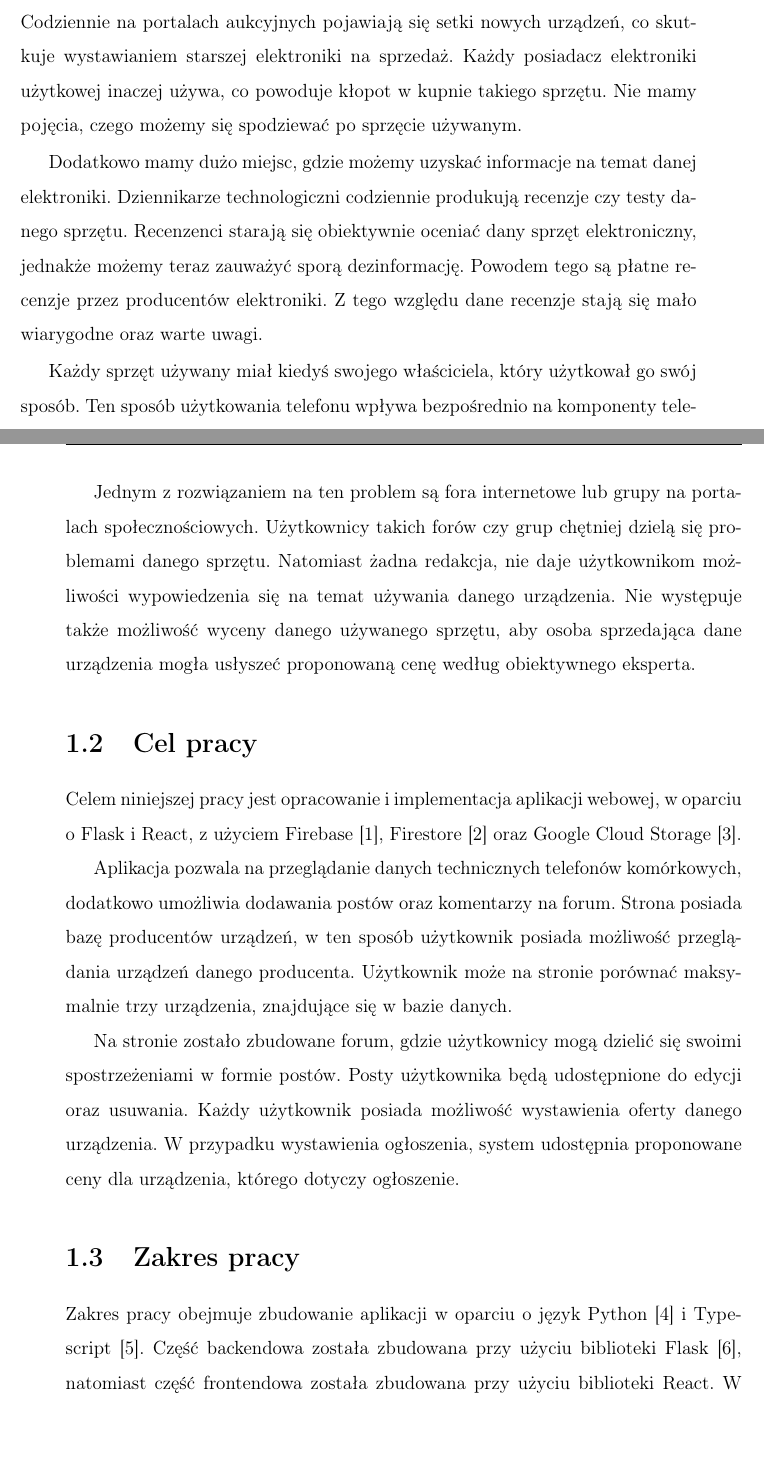
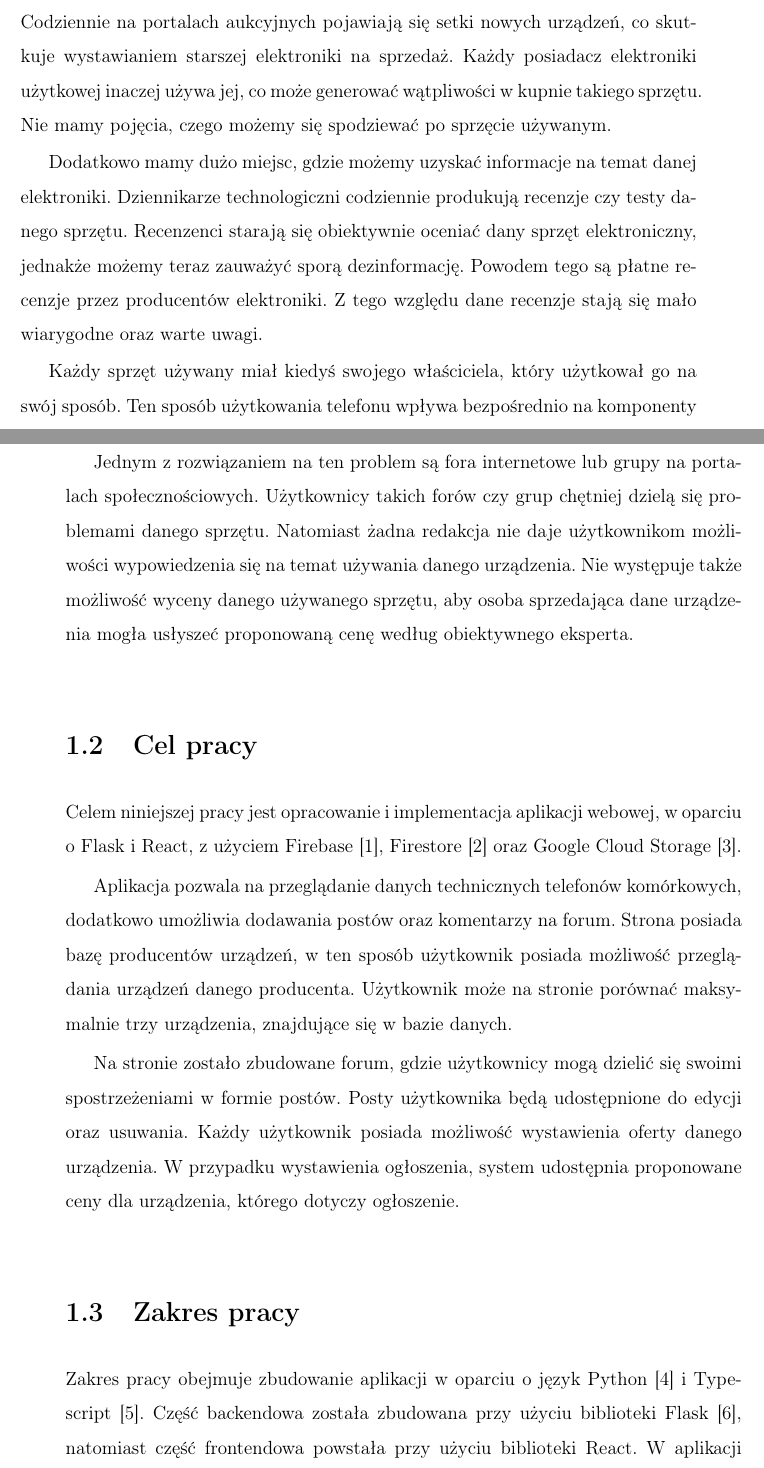
Before and after one commit to amelinium23/bachelor-thesis, a LaTeX document (main.tex, which reads chapters/chapter1.tex): two parts of pages 4 and 5 of 53, joined at a grey line, cut so that both start at the same text, the shorter picture padded with empty space. Compiled offline with pdfLaTeX.

Commit message:
fix(chapter1): fixes from review 24.12

```diff
--- a/chapters/chapter1.tex
+++ b/chapters/chapter1.tex
@@ -1,11 +1,11 @@
 \section{Problematyka}
-Codziennie na portalach aukcyjnych pojawiają się setki nowych urządzeń, co skutkuje wystawianiem starszej elektroniki na sprzedaż. Każdy posiadacz elektroniki użytkowej inaczej używa, co powoduje kłopot w kupnie takiego sprzętu. Nie mamy pojęcia, czego możemy się spodziewać po sprzęcie używanym.
+Codziennie na portalach aukcyjnych pojawiają się setki nowych urządzeń, co skutkuje wystawianiem starszej elektroniki na sprzedaż. Każdy posiadacz elektroniki użytkowej inaczej używa jej, co może generować wątpliwości w kupnie takiego sprzętu. Nie mamy pojęcia, czego możemy się spodziewać po sprzęcie używanym.
 
 Dodatkowo mamy dużo miejsc, gdzie możemy uzyskać informacje na temat danej elektroniki. Dziennikarze technologiczni codziennie produkują recenzje czy testy danego sprzętu. Recenzenci starają się obiektywnie oceniać dany sprzęt elektroniczny, jednakże możemy teraz zauważyć sporą dezinformację. Powodem tego są płatne recenzje przez producentów elektroniki. Z tego względu dane recenzje stają się mało wiarygodne oraz warte uwagi.
 
-Każdy sprzęt używany miał kiedyś swojego właściciela, który użytkował go swój sposób. Ten sposób użytkowania telefonu wpływa bezpośrednio na komponenty telefonu. Aktualnie w technologii produkowania telefonów komórkowych można zauważyć trend w telefonach za składanymi ekranami. Każdy z tych ekranów posiada daną liczbę złożeń zanim przestanie się składać. Warto tutaj powrócić do recenzentów, którzy nie mogą  sprawdzić liczby złożeń. Powodów jest kilka: ograniczony czas wypożyczenia sprzętu, sprzęt także trafia od recenzenta do recenzenta, co powoduje, że te telefony są bardzo narażone na uszkodzenia. Do tego dochodzą jeszcze producenci, którzy mogą zmienić telefon pomiędzy recenzentami. Takie zachowanie powoduje, że konsument takiego sprzętu nie wie, jaka jest rzeczywista liczba możliwych złożeń.
+Każdy sprzęt używany miał kiedyś swojego właściciela, który użytkował go na swój sposób. Ten sposób użytkowania telefonu wpływa bezpośrednio na komponenty telefonu. Aktualnie w technologii produkowania telefonów komórkowych można zauważyć trend w telefonach za składanymi ekranami. Każdy z tych ekranów posiada daną liczbę złożeń zanim przestanie się składać. Warto tutaj powrócić do recenzentów, którzy nie mogą  sprawdzić liczby złożeń. Powodów jest kilka: ograniczony czas wypożyczenia sprzętu, sprzęt także trafia od recenzenta do recenzenta, co powoduje, że te telefony są bardzo narażone na uszkodzenia. Do tego dochodzą jeszcze producenci, którzy mogą zmienić telefon pomiędzy recenzentami. Takie zachowanie powoduje, że konsument takiego sprzętu nie wie, jaka jest rzeczywista liczba możliwych złożeń.
 
-Jednym z rozwiązaniem na ten problem są fora internetowe lub grupy na portalach społecznościowych. Użytkownicy takich forów czy grup chętniej dzielą się problemami danego sprzętu. Natomiast żadna redakcja, nie daje użytkownikom możliwości wypowiedzenia się na temat używania danego urządzenia. Nie występuje także możliwość wyceny danego używanego sprzętu, aby osoba sprzedająca dane urządzenia mogła usłyszeć proponowaną cenę według obiektywnego eksperta.
+Jednym z rozwiązaniem na ten problem są fora internetowe lub grupy na portalach społecznościowych. Użytkownicy takich forów czy grup chętniej dzielą się problemami danego sprzętu. Natomiast żadna redakcja nie daje użytkownikom możliwości wypowiedzenia się na temat używania danego urządzenia. Nie występuje także możliwość wyceny danego używanego sprzętu, aby osoba sprzedająca dane urządzenia mogła usłyszeć proponowaną cenę według obiektywnego eksperta.
 
 \section{Cel pracy}
 Celem niniejszej pracy jest opracowanie i implementacja aplikacji webowej, w oparciu o Flask i React, z użyciem Firebase \cite*{firebase}, Firestore \cite*{firestore} oraz Google Cloud Storage \cite*{cloud_storage}.
@@ -15,7 +15,7 @@ Aplikacja pozwala na przeglądanie danych technicznych telefonów komórkowych,
 Na stronie zostało zbudowane forum, gdzie użytkownicy mogą dzielić się swoimi spostrzeżeniami w formie postów. Posty użytkownika będą udostępnione do edycji oraz usuwania. Każdy użytkownik posiada możliwość wystawienia oferty danego urządzenia. W przypadku wystawienia ogłoszenia, system udostępnia proponowane ceny dla urządzenia, którego dotyczy ogłoszenie.
 
 \section{Zakres pracy}
-Zakres pracy obejmuje zbudowanie aplikacji w oparciu o język Python \cite{python} i Typescript \cite*{TypeScript}. Część backendowa została zbudowana przy użyciu biblioteki Flask \cite{flask}, natomiast część frontendowa została zbudowana przy użyciu biblioteki React. W aplikacji została wykorzystana baza danych Firestore wraz z Google Cloud Store jako rozwiązanie do przechowywania obrazów.
+Zakres pracy obejmuje zbudowanie aplikacji w oparciu o język Python \cite{python} i Typescript \cite*{TypeScript}. Część backendowa została zbudowana przy użyciu biblioteki Flask \cite{flask}, natomiast część frontendowa powstała przy użyciu biblioteki React. W aplikacji została wykorzystana baza danych Firestore wraz z Google Cloud Store jako rozwiązanie do przechowywania obrazów.
 
 \section{Układ pracy}
 W tej sekcji znajduje się opis poszczególnych rozdziałów:
--- a/main.tex
+++ b/main.tex
@@ -47,12 +47,12 @@
 
 % other
 % custom command for printing a date in the format dd.mm.yyyy
-% \def\mydate{\leavevmode\hbox{\the\day.\twodigits\month.\twodigits\year}}
-% \def\twodigits#1{\ifnum#1<10 0\fi\the#1}
+\def\mydate{\leavevmode\hbox{\twodigits\month.\twodigits\year}}
+\def\twodigits#1{\ifnum#1<10 0\fi\the#1}
 
 \title{Aplikacja webowa do zarządzania informacjami o telefonach komórkowych.}
 \author{Piotr Tomczak}
-% \date{\L{}\'od\'z, \}
+\date{\L{}\'od\'z, \mydate}
 
 % setup links style
 \hypersetup{
```
Also changed, not shown: bibliography.bib (+6 -0 lines), titlepage.tex (+1 -1 lines), chapters/chapter1.tex (2 more changed lines).
